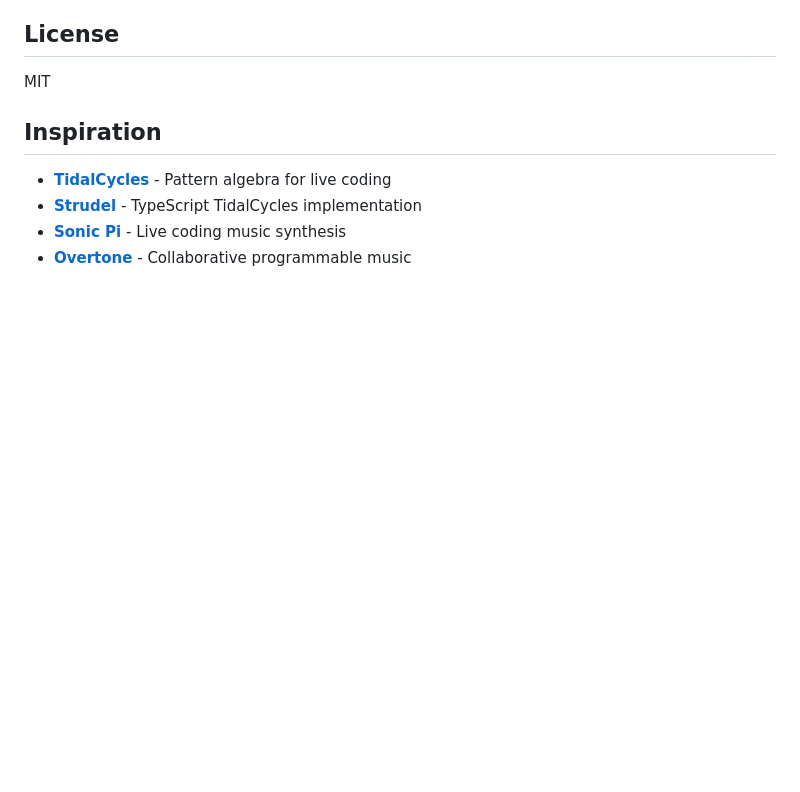
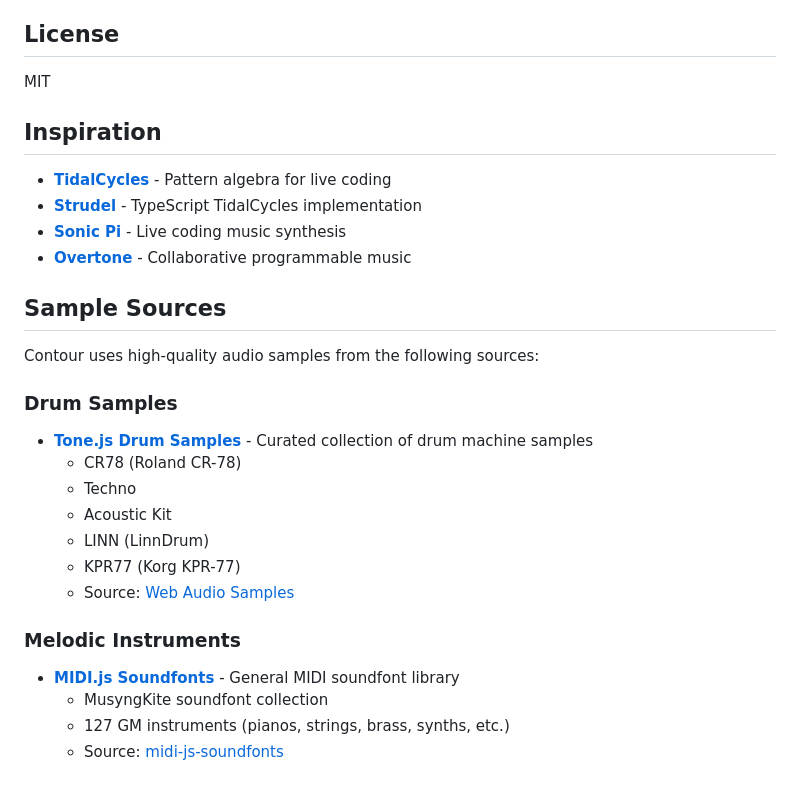
Before and after one commit to esoltys/contour-2.0, a Markdown page: README.md, the part around the change. Drawn GitHub-style; blank space fills up the shorter version.

Commit message:
docs: Add Sample Sources section to README
Document the sources for drum and melodic instrument samples:
- Tone.js drum samples (CR78, Techno, acoustic, LINN, KPR77)
- MIDI.js soundfonts for 127 GM instruments

```diff
--- a/README.md
+++ b/README.md
@@ -184,3 +184,22 @@ MIT
 - **[Strudel](https://strudel.cc/)** - TypeScript TidalCycles implementation
 - **[Sonic Pi](https://sonic-pi.net/)** - Live coding music synthesis
 - **[Overtone](https://overtone.github.io/)** - Collaborative programmable music
+
+## Sample Sources
+
+Contour uses high-quality audio samples from the following sources:
+
+### Drum Samples
+- **[Tone.js Drum Samples](https://tonejs.github.io/audio/drum-samples/)** - Curated collection of drum machine samples
+  - CR78 (Roland CR-78)
+  - Techno
+  - Acoustic Kit
+  - LINN (LinnDrum)
+  - KPR77 (Korg KPR-77)
+  - Source: [Web Audio Samples](https://github.com/cwilso/web-audio-samples)
+
+### Melodic Instruments
+- **[MIDI.js Soundfonts](https://gleitz.github.io/midi-js-soundfonts/)** - General MIDI soundfont library
+  - MusyngKite soundfont collection
+  - 127 GM instruments (pianos, strings, brass, synths, etc.)
+  - Source: [midi-js-soundfonts](https://github.com/gleitz/midi-js-soundfonts)
```
